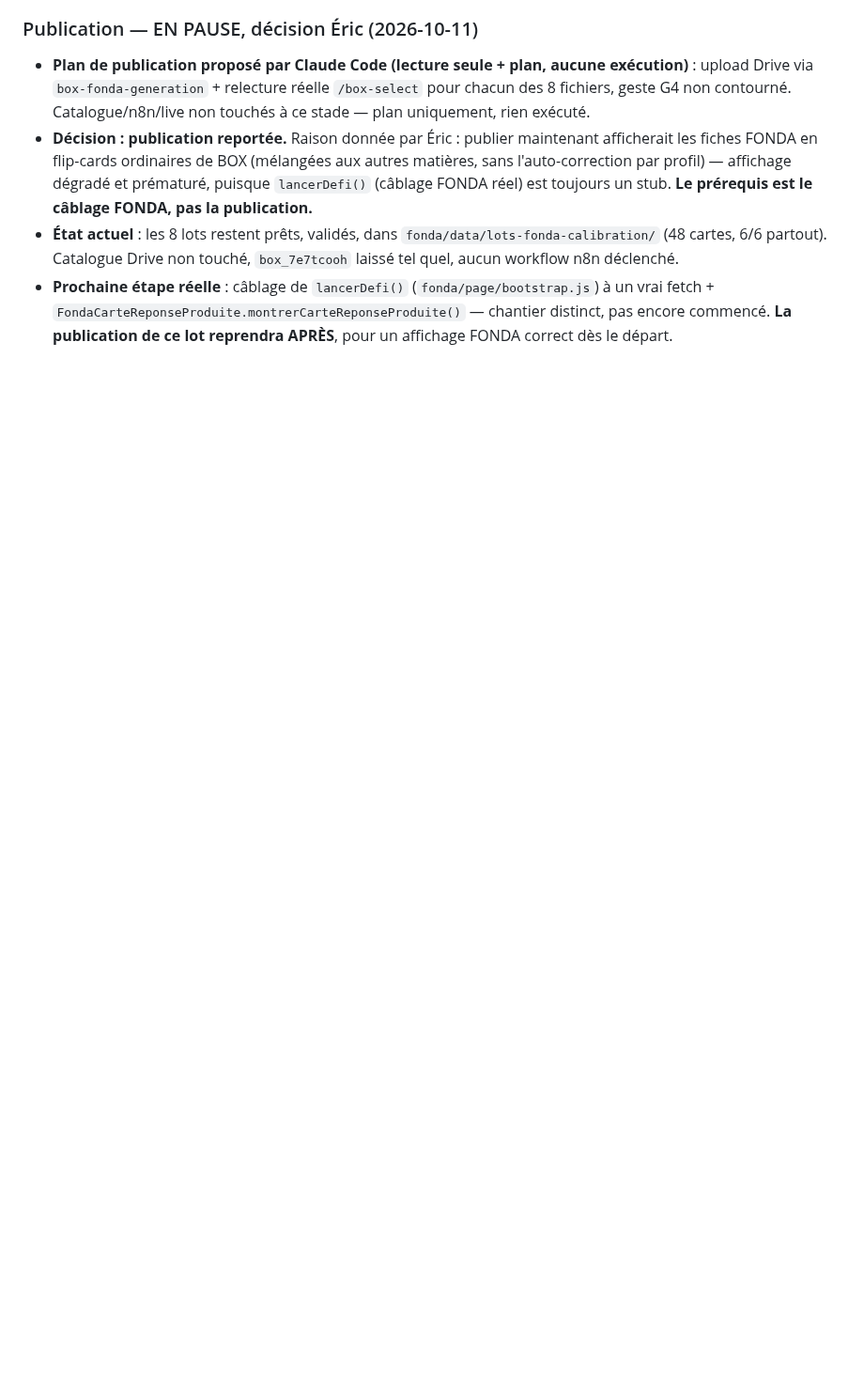
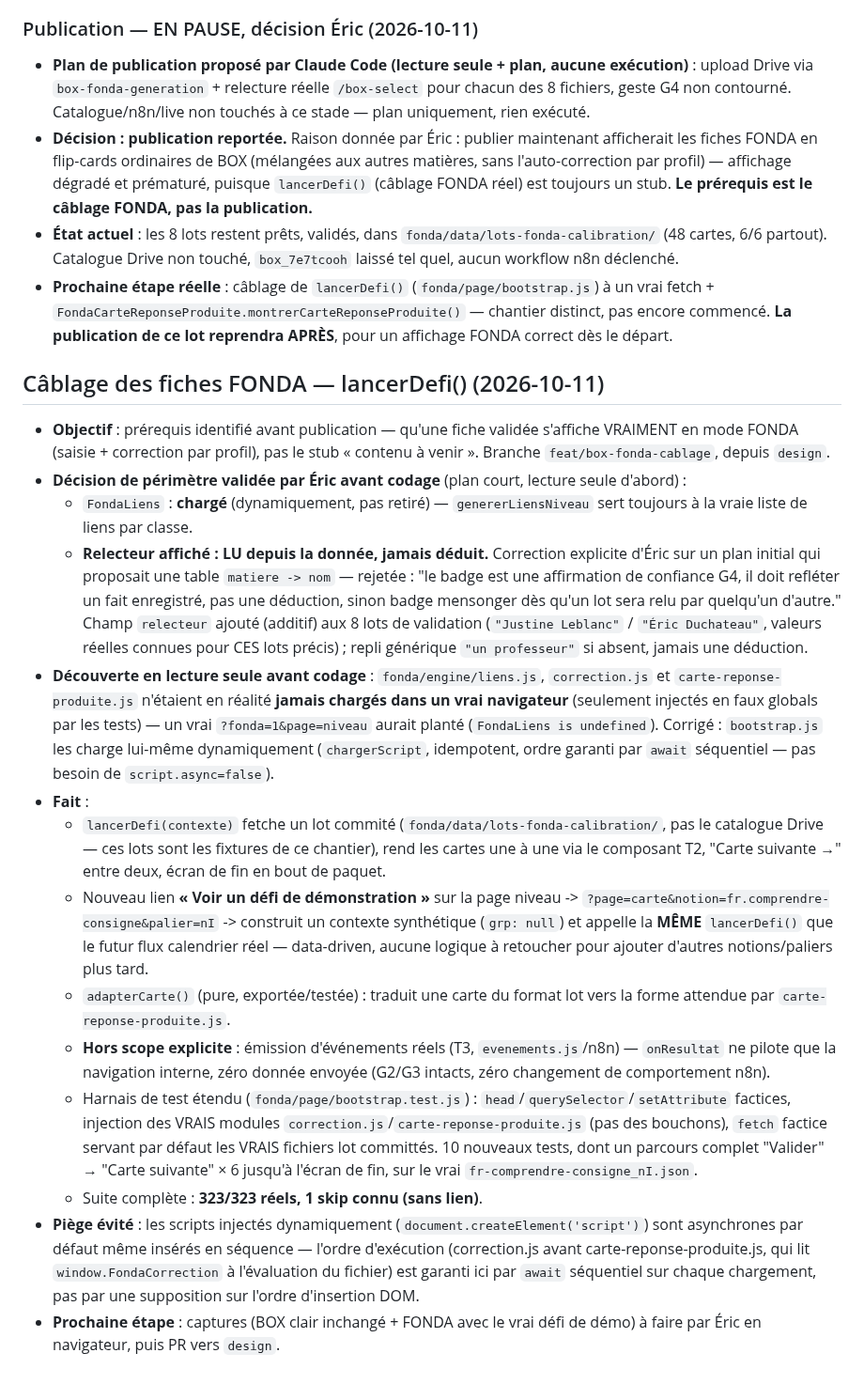
Before and after one commit to ericduchateau/box, a Markdown page: AVANCEMENT.md, the part around the change. Shown at 94% size. Drawn GitHub-style; blank space fills up the shorter version.

Commit message:
docs(fonda): AVANCEMENT.md — chantier câblage lancerDefi()
Co-Authored-By: Claude Sonnet 5 <noreply@anthropic.com>

```diff
--- a/AVANCEMENT.md
+++ b/AVANCEMENT.md
@@ -445,3 +445,20 @@ PR #1 (`feat/box-fonda-theme-switch` → `design`, commit `5ea01ba`) relue par C
 - **Décision : publication reportée.** Raison donnée par Éric : publier maintenant afficherait les fiches FONDA en flip-cards ordinaires de BOX (mélangées aux autres matières, sans l'auto-correction par profil) — affichage dégradé et prématuré, puisque `lancerDefi()` (câblage FONDA réel) est toujours un stub. **Le prérequis est le câblage FONDA, pas la publication.**
 - **État actuel** : les 8 lots restent prêts, validés, dans `fonda/data/lots-fonda-calibration/` (48 cartes, 6/6 partout). Catalogue Drive non touché, `box_7e7tcooh` laissé tel quel, aucun workflow n8n déclenché.
 - **Prochaine étape réelle** : câblage de `lancerDefi()` (`fonda/page/bootstrap.js`) à un vrai fetch + `FondaCarteReponseProduite.montrerCarteReponseProduite()` — chantier distinct, pas encore commencé. **La publication de ce lot reprendra APRÈS**, pour un affichage FONDA correct dès le départ.
+
+## Câblage des fiches FONDA — lancerDefi() (2026-10-11)
+
+- **Objectif** : prérequis identifié avant publication — qu'une fiche validée s'affiche VRAIMENT en mode FONDA (saisie + correction par profil), pas le stub « contenu à venir ». Branche `feat/box-fonda-cablage`, depuis `design`.
+- **Décision de périmètre validée par Éric avant codage** (plan court, lecture seule d'abord) :
+  - `FondaLiens` : **chargé** (dynamiquement, pas retiré) — `genererLiensNiveau` sert toujours à la vraie liste de liens par classe.
+  - **Relecteur affiché : LU depuis la donnée, jamais déduit.** Correction explicite d'Éric sur un plan initial qui proposait une table `matiere -> nom` — rejetée : "le badge est une affirmation de confiance G4, il doit refléter un fait enregistré, pas une déduction, sinon badge mensonger dès qu'un lot sera relu par quelqu'un d'autre." Champ `relecteur` ajouté (additif) aux 8 lots de validation (`"Justine Leblanc"` / `"Éric Duchateau"`, valeurs réelles connues pour CES lots précis) ; repli générique `"un professeur"` si absent, jamais une déduction.
+- **Découverte en lecture seule avant codage** : `fonda/engine/liens.js`, `correction.js` et `carte-reponse-produite.js` n'étaient en réalité **jamais chargés dans un vrai navigateur** (seulement injectés en faux globals par les tests) — un vrai `?fonda=1&page=niveau` aurait planté (`FondaLiens is undefined`). Corrigé : `bootstrap.js` les charge lui-même dynamiquement (`chargerScript`, idempotent, ordre garanti par `await` séquentiel — pas besoin de `script.async=false`).
+- **Fait** :
+  - `lancerDefi(contexte)` fetche un lot commité (`fonda/data/lots-fonda-calibration/`, pas le catalogue Drive — ces lots sont les fixtures de ce chantier), rend les cartes une à une via le composant T2, "Carte suivante →" entre deux, écran de fin en bout de paquet.
+  - Nouveau lien **« Voir un défi de démonstration »** sur la page niveau -> `?page=carte&notion=fr.comprendre-consigne&palier=nI` -> construit un contexte synthétique (`grp: null`) et appelle la **MÊME** `lancerDefi()` que le futur flux calendrier réel — data-driven, aucune logique à retoucher pour ajouter d'autres notions/paliers plus tard.
+  - `adapterCarte()` (pure, exportée/testée) : traduit une carte du format lot vers la forme attendue par `carte-reponse-produite.js`.
+  - **Hors scope explicite** : émission d'événements réels (T3, `evenements.js`/n8n) — `onResultat` ne pilote que la navigation interne, zéro donnée envoyée (G2/G3 intacts, zéro changement de comportement n8n).
+  - Harnais de test étendu (`fonda/page/bootstrap.test.js`) : `head`/`querySelector`/`setAttribute` factices, injection des VRAIS modules `correction.js`/`carte-reponse-produite.js` (pas des bouchons), `fetch` factice servant par défaut les VRAIS fichiers lot committés. 10 nouveaux tests, dont un parcours complet "Valider" → "Carte suivante" × 6 jusqu'à l'écran de fin, sur le vrai `fr-comprendre-consigne_nI.json`.
+  - Suite complète : **323/323 réels, 1 skip connu (sans lien)**.
+- **Piège évité** : les scripts injectés dynamiquement (`document.createElement('script')`) sont asynchrones par défaut même insérés en séquence — l'ordre d'exécution (correction.js avant carte-reponse-produite.js, qui lit `window.FondaCorrection` à l'évaluation du fichier) est garanti ici par `await` séquentiel sur chaque chargement, pas par une supposition sur l'ordre d'insertion DOM.
+- **Prochaine étape** : captures (BOX clair inchangé + FONDA avec le vrai défi de démo) à faire par Éric en navigateur, puis PR vers `design`.
```
